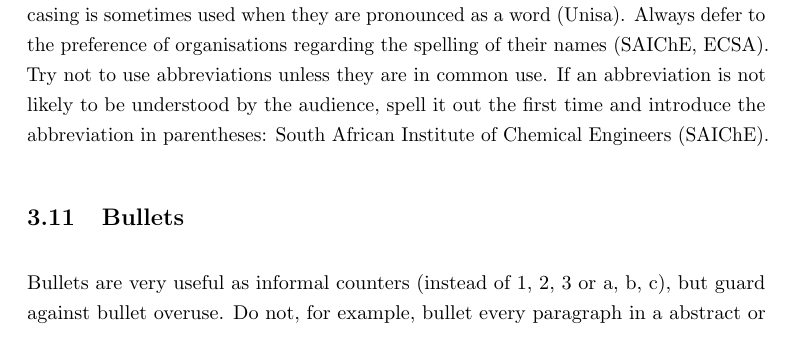
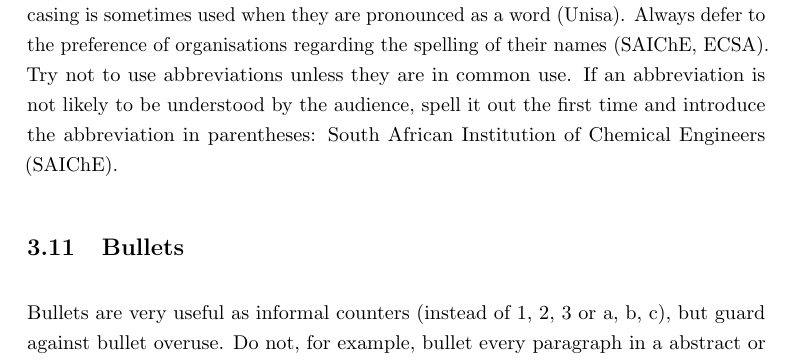
Before and after one commit to ChemEngUP/techreports, a LaTeX document (guide_to_writing_techreports.tex): part of page 14 of 34, cut so that both start at the same text. Compiled offline with pdfLaTeX.

Commit message:
Fix SAIChE Institute->Institution

```diff
--- a/guide_to_writing_techreports.tex
+++ b/guide_to_writing_techreports.tex
@@ -433,7 +433,7 @@ preference of organisations regarding the spelling of their names
 (SAIChE, ECSA).  Try not to use abbreviations unless they are in
 common use.  If an abbreviation is not likely to be understood by the
 audience, spell it out the first time and introduce the abbreviation
-in parentheses: South African Institute of Chemical Engineers (SAIChE).
+in parentheses: South African Institution of Chemical Engineers (SAIChE).
 
 \subsection{Bullets}
 \label{sec:bullets}
```
